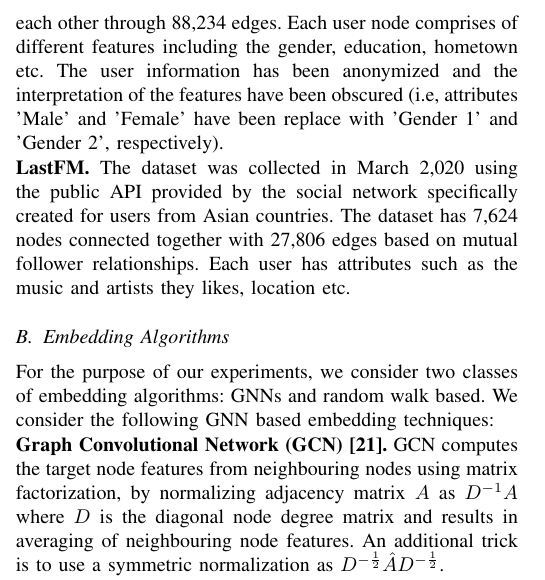
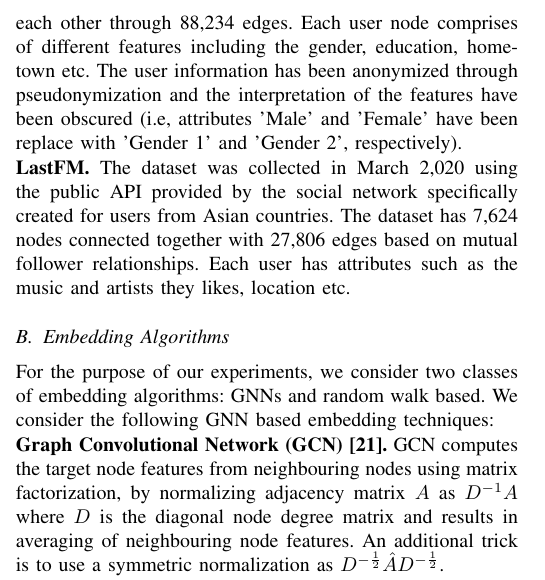
Before and after one commit to vasishtduddu/GraphLeaks, a LaTeX paper (Paper/paper.tex, which reads Paper/setting.tex): part of one column of page 6 of 10, cut so that both start at the same text. Compiled offline with pdfLaTeX.

Commit message:
anonymized

```diff
--- a/Paper/setting.tex
+++ b/Paper/setting.tex
@@ -21,7 +21,7 @@ For training 140 samples are used, 300 validation samples and 1,000 test samples
 
 \noindent\textbf{Facebook.} The dataset comprises of 4,039 nodes representing different user accounts on the social network connected with each other through 88,234 edges.
 Each user node comprises of different features including the gender, education, hometown etc.
-The user information has been anonymized and the interpretation of the features have been obscured (i.e, attributes 'Male' and 'Female' have been replace with 'Gender 1' and 'Gender 2', respectively).
+The user information has been anonymized through pseudonymization and the interpretation of the features have been obscured (i.e, attributes 'Male' and 'Female' have been replace with 'Gender 1' and 'Gender 2', respectively).
 
 
 \noindent\textbf{LastFM.} The dataset was collected in March 2,020 using the public API provided by the social network specifically created for users from Asian countries.
```
